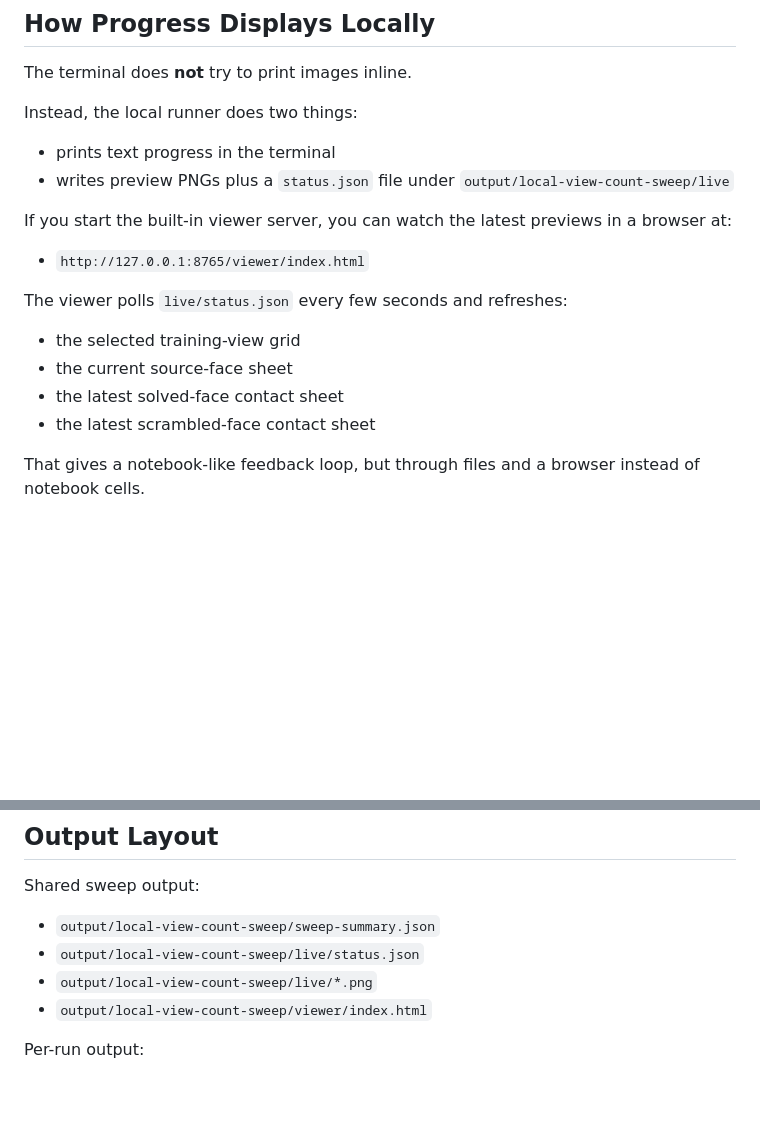
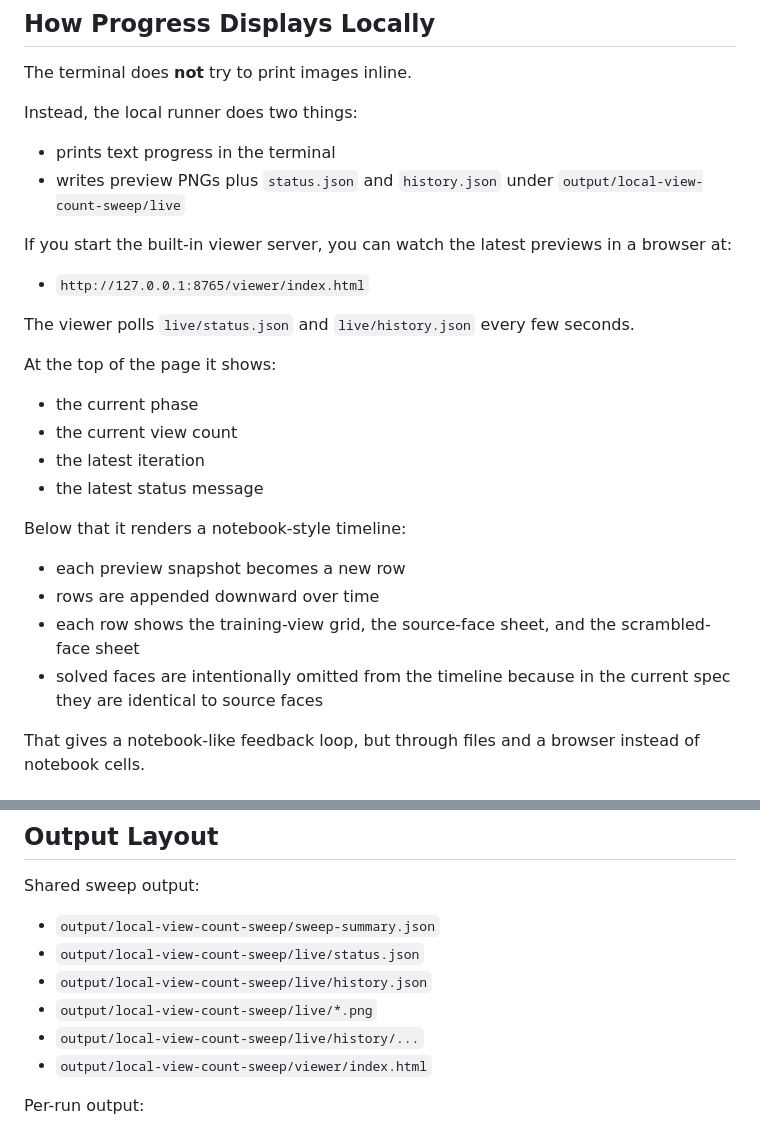
Before and after one commit to netalondon/rubiks-diffusion-illusion, a Markdown page: docs/local-face-sweep.md, 2 parts joined by grey strips. Rendered like a GitHub page; blank space fills up the shorter version.

Commit message:
docs: describe viewer timeline history

```diff
--- a/docs/local-face-sweep.md
+++ b/docs/local-face-sweep.md
@@ -9,18 +9,27 @@ The terminal does **not** try to print images inline.
 Instead, the local runner does two things:
 
 - prints text progress in the terminal
-- writes preview PNGs plus a `status.json` file under `output/local-view-count-sweep/live`
+- writes preview PNGs plus `status.json` and `history.json` under `output/local-view-count-sweep/live`
 
 If you start the built-in viewer server, you can watch the latest previews in a browser at:
 
 - `http://127.0.0.1:8765/viewer/index.html`
 
-The viewer polls `live/status.json` every few seconds and refreshes:
+The viewer polls `live/status.json` and `live/history.json` every few seconds.
 
-- the selected training-view grid
-- the current source-face sheet
-- the latest solved-face contact sheet
-- the latest scrambled-face contact sheet
+At the top of the page it shows:
+
+- the current phase
+- the current view count
+- the latest iteration
+- the latest status message
+
+Below that it renders a notebook-style timeline:
+
+- each preview snapshot becomes a new row
+- rows are appended downward over time
+- each row shows the training-view grid, the source-face sheet, and the scrambled-face sheet
+- solved faces are intentionally omitted from the timeline because in the current spec they are identical to source faces
 
 That gives a notebook-like feedback loop, but through files and a browser instead of notebook cells.
 
@@ -151,7 +160,9 @@ Shared sweep output:
 
 - `output/local-view-count-sweep/sweep-summary.json`
 - `output/local-view-count-sweep/live/status.json`
+- `output/local-view-count-sweep/live/history.json`
 - `output/local-view-count-sweep/live/*.png`
+- `output/local-view-count-sweep/live/history/...`
 - `output/local-view-count-sweep/viewer/index.html`
 
 Per-run output:
```
